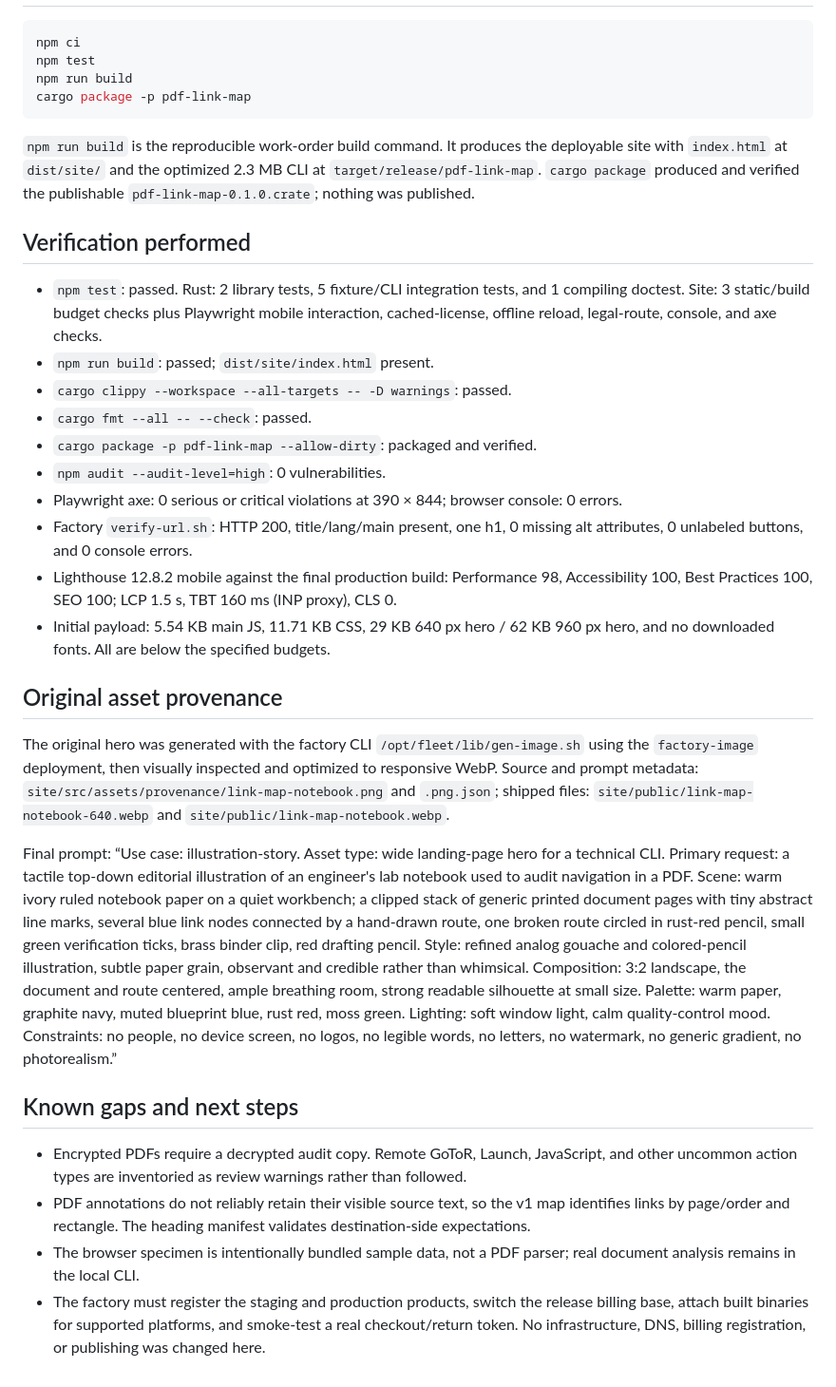
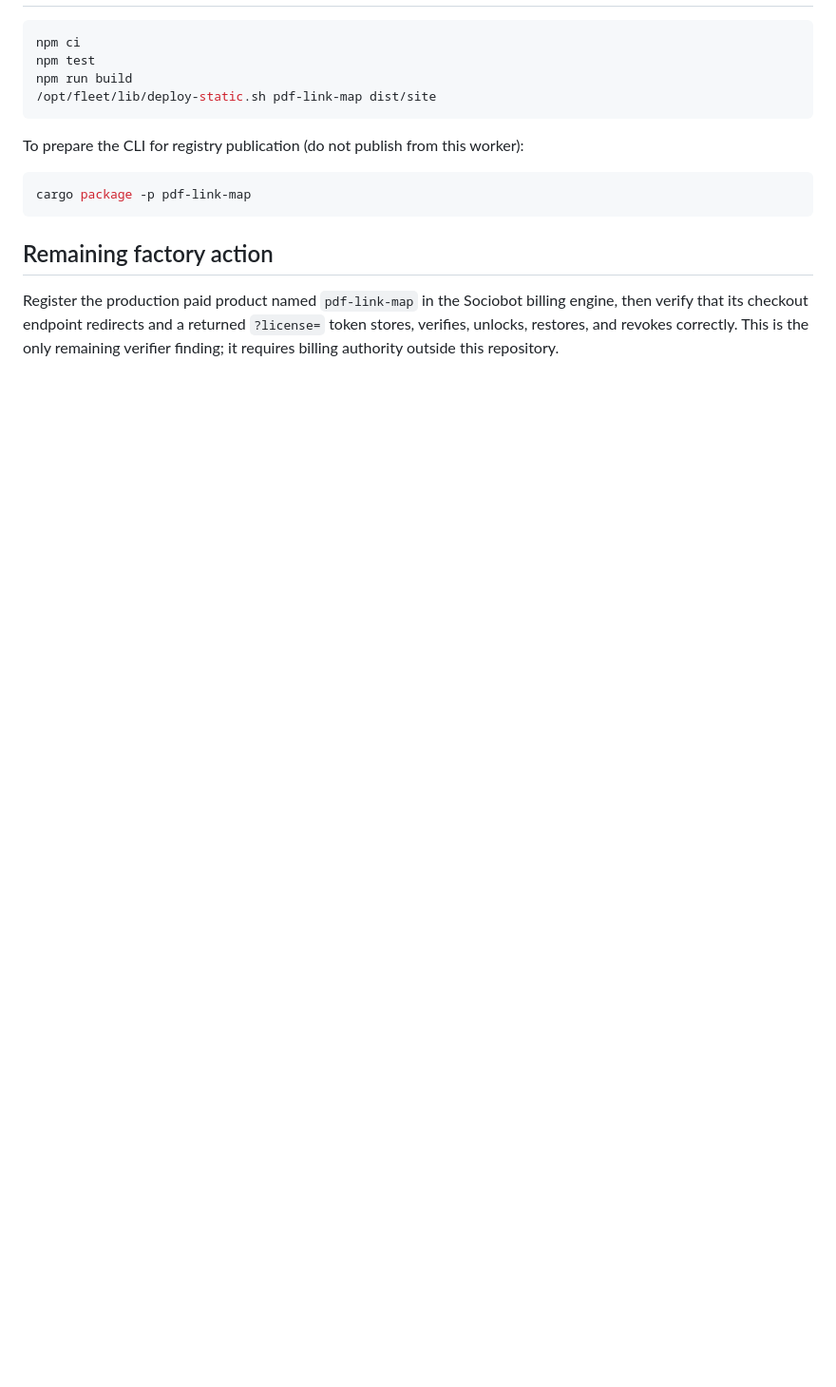
Before and after one commit to B-Divyesh/sf-pdf-link-map, a Markdown page: .factory/handoff.md, the part around one of its changes. Shown at 95% size. GitHub-like rendering; blank space fills up the shorter version.

````diff
--- a/.factory/handoff.md
+++ b/.factory/handoff.md
@@ -48,33 +55,15 @@ Completed: 2026-08-28
 npm ci
 npm test
 npm run build
+/opt/fleet/lib/deploy-static.sh pdf-link-map dist/site
+```
+
+To prepare the CLI for registry publication (do not publish from this worker):
+
+```sh
 cargo package -p pdf-link-map
 ```
 
-`npm run build` is the reproducible work-order build command. It produces the deployable site with `index.html` at `dist/site/` and the optimized 2.3 MB CLI at `target/release/pdf-link-map`. `cargo package` produced and verified the publishable `pdf-link-map-0.1.0.crate`; nothing was published.
+## Remaining factory action
 
-## Verification performed
-
-- `npm test`: passed. Rust: 2 library tests, 5 fixture/CLI integration tests, and 1 compiling doctest. Site: 3 static/build budget checks plus Playwright mobile interaction, cached-license, offline reload, legal-route, console, and axe checks.
-- `npm run build`: passed; `dist/site/index.html` present.
-- `cargo clippy --workspace --all-targets -- -D warnings`: passed.
-- `cargo fmt --all -- --check`: passed.
-- `cargo package -p pdf-link-map --allow-dirty`: packaged and verified.
-- `npm audit --audit-level=high`: 0 vulnerabilities.
-- Playwright axe: 0 serious or critical violations at 390 × 844; browser console: 0 errors.
-- Factory `verify-url.sh`: HTTP 200, title/lang/main present, one h1, 0 missing alt attributes, 0 unlabeled buttons, and 0 console errors.
-- Lighthouse 12.8.2 mobile against the final production build: Performance 98, Accessibility 100, Best Practices 100, SEO 100; LCP 1.5 s, TBT 160 ms (INP proxy), CLS 0.
-- Initial payload: 5.54 KB main JS, 11.71 KB CSS, 29 KB 640 px hero / 62 KB 960 px hero, and no downloaded fonts. All are below the specified budgets.
-
-## Original asset provenance
-
-The original hero was generated with the factory CLI `/opt/fleet/lib/gen-image.sh` using the `factory-image` deployment, then visually inspected and optimized to responsive WebP. Source and prompt metadata: `site/src/assets/provenance/link-map-notebook.png` and `.png.json`; shipped files: `site/public/link-map-notebook-640.webp` and `site/public/link-map-notebook.webp`.
-
-Final prompt: “Use case: illustration-story. Asset type: wide landing-page hero for a technical CLI. Primary request: a tactile top-down editorial illustration of an engineer's lab notebook used to audit navigation in a PDF. Scene: warm ivory ruled notebook paper on a quiet workbench; a clipped stack of generic printed document pages with tiny abstract line marks, several blue link nodes connected by a hand-drawn route, one broken route circled in rust-red pencil, small green verification ticks, brass binder clip, red drafting pencil. Style: refined analog gouache and colored-pencil illustration, subtle paper grain, observant and credible rather than whimsical. Composition: 3:2 landscape, the document and route centered, ample breathing room, strong readable silhouette at small size. Palette: warm paper, graphite navy, muted blueprint blue, rust red, moss green. Lighting: soft window light, calm quality-control mood. Constraints: no people, no device screen, no logos, no legible words, no letters, no watermark, no generic gradient, no photorealism.”
-
-## Known gaps and next steps
-
-- Encrypted PDFs require a decrypted audit copy. Remote GoToR, Launch, JavaScript, and other uncommon action types are inventoried as review warnings rather than followed.
-- PDF annotations do not reliably retain their visible source text, so the v1 map identifies links by page/order and rectangle. The heading manifest validates destination-side expectations.
-- The browser specimen is intentionally bundled sample data, not a PDF parser; real document analysis remains in the local CLI.
-- The factory must register the staging and production products, switch the release billing base, attach built binaries for supported platforms, and smoke-test a real checkout/return token. No infrastructure, DNS, billing registration, or publishing was changed here.
+Register the production paid product named `pdf-link-map` in the Sociobot billing engine, then verify that its checkout endpoint redirects and a returned `?license=` token stores, verifies, unlocks, restores, and revokes correctly. This is the only remaining verifier finding; it requires billing authority outside this repository.
````
Also changed, not shown: other parts of .factory/handoff.md (+32 -25 lines).
